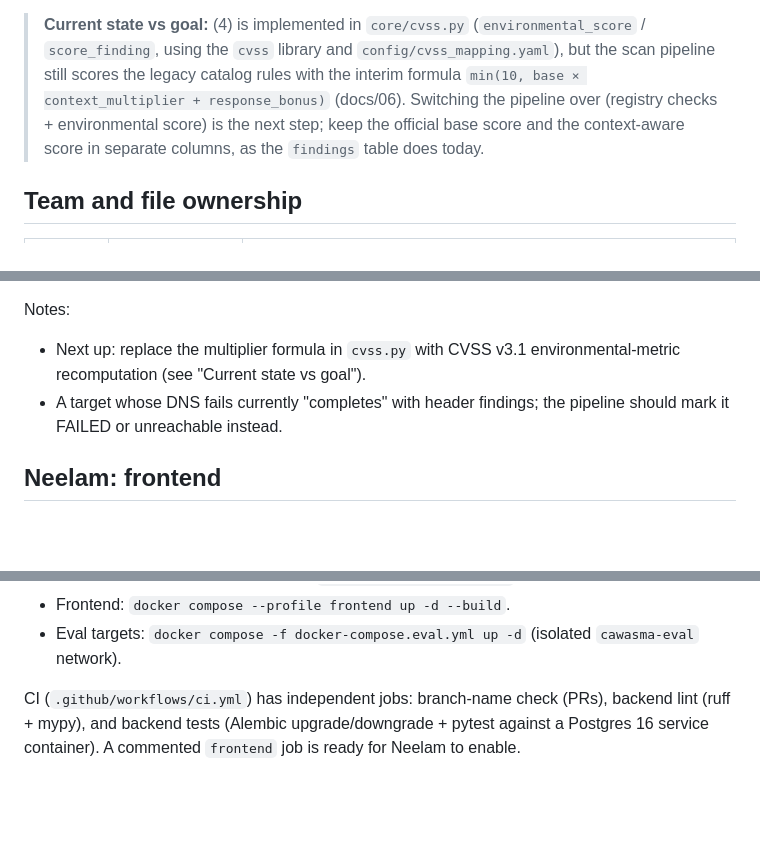
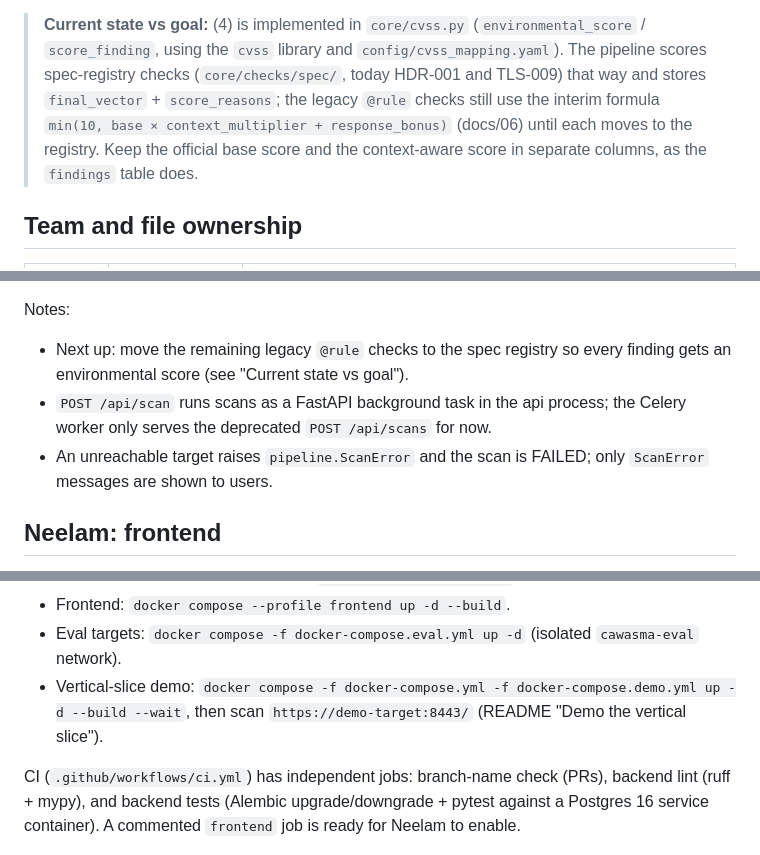
Before and after one commit to Asimshakeel13/Context-Aware-Web-and-API-Security-Misconfiguration-Analyzer, a Markdown page: CLAUDE.md, 3 parts joined by grey strips. GitHub-like rendering; blank space fills up the shorter version.

```diff
--- a/CLAUDE.md
+++ b/CLAUDE.md
@@ -24,11 +24,12 @@ are the data and scoring references.
 
 > **Current state vs goal:** (4) is implemented in `core/cvss.py`
 > (`environmental_score` / `score_finding`, using the `cvss` library and
-> `config/cvss_mapping.yaml`), but the scan pipeline still scores the legacy
-> catalog rules with the interim formula `min(10, base × context_multiplier +
-> response_bonus)` (docs/06). Switching the pipeline over (registry checks +
-> environmental score) is the next step; keep the official base score and the
-> context-aware score in separate columns, as the `findings` table does today.
+> `config/cvss_mapping.yaml`). The pipeline scores spec-registry checks
+> (`core/checks/spec/`, today HDR-001 and TLS-009) that way and stores
+> `final_vector` + `score_reasons`; the legacy `@rule` checks still use the
+> interim formula `min(10, base × context_multiplier + response_bonus)`
+> (docs/06) until each moves to the registry. Keep the official base score and
+> the context-aware score in separate columns, as the `findings` table does.
 
 ## Team and file ownership
 
@@ -74,10 +75,12 @@ Owned files:
 
 Notes:
 
-- Next up: replace the multiplier formula in `cvss.py` with CVSS v3.1
-  environmental-metric recomputation (see "Current state vs goal").
-- A target whose DNS fails currently "completes" with header findings; the
-  pipeline should mark it FAILED or unreachable instead.
+- Next up: move the remaining legacy `@rule` checks to the spec registry so
+  every finding gets an environmental score (see "Current state vs goal").
+- `POST /api/scan` runs scans as a FastAPI background task in the api process;
+  the Celery worker only serves the deprecated `POST /api/scans` for now.
+- An unreachable target raises `pipeline.ScanError` and the scan is FAILED; only
+  `ScanError` messages are shown to users.
 
 ## Neelam: frontend
 
@@ -229,6 +232,8 @@ make openapi   # regenerate docs/openapi.json after any API change (CI checks it
 - Faster image without the NLP stack: `INSTALL_ML=false make up`.
 - Frontend: `docker compose --profile frontend up -d --build`.
 - Eval targets: `docker compose -f docker-compose.eval.yml up -d` (isolated `cawasma-eval` network).
+- Vertical-slice demo: `docker compose -f docker-compose.yml -f docker-compose.demo.yml up -d --build --wait`,
+  then scan `https://demo-target:8443/` (README "Demo the vertical slice").
 
 CI (`.github/workflows/ci.yml`) has independent jobs: branch-name check (PRs),
 backend lint (ruff + mypy), and backend tests (Alembic upgrade/downgrade + pytest
```
Also changed, not shown: README.md (+54 -0 lines).
